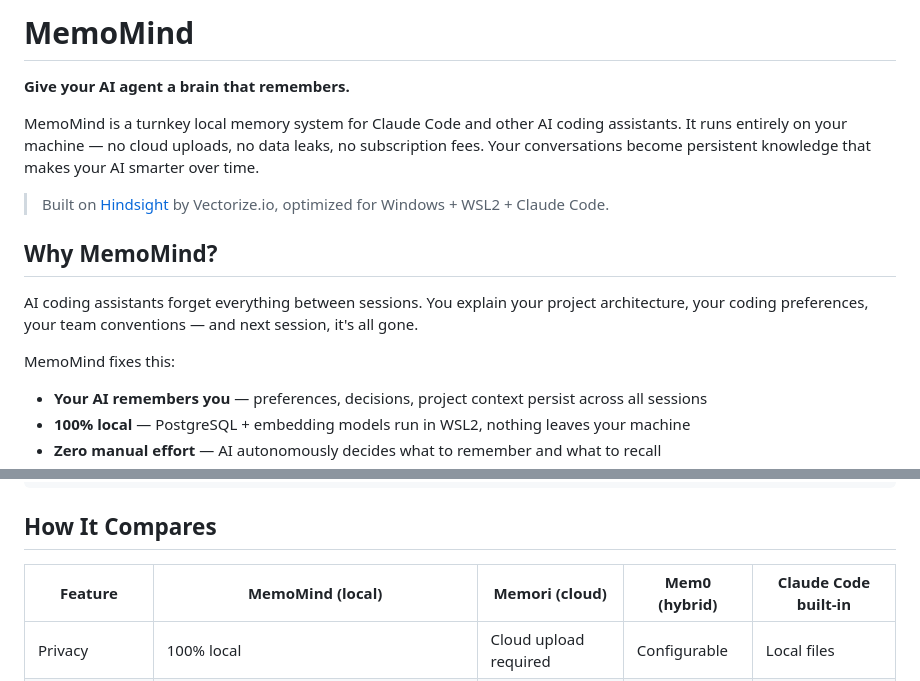
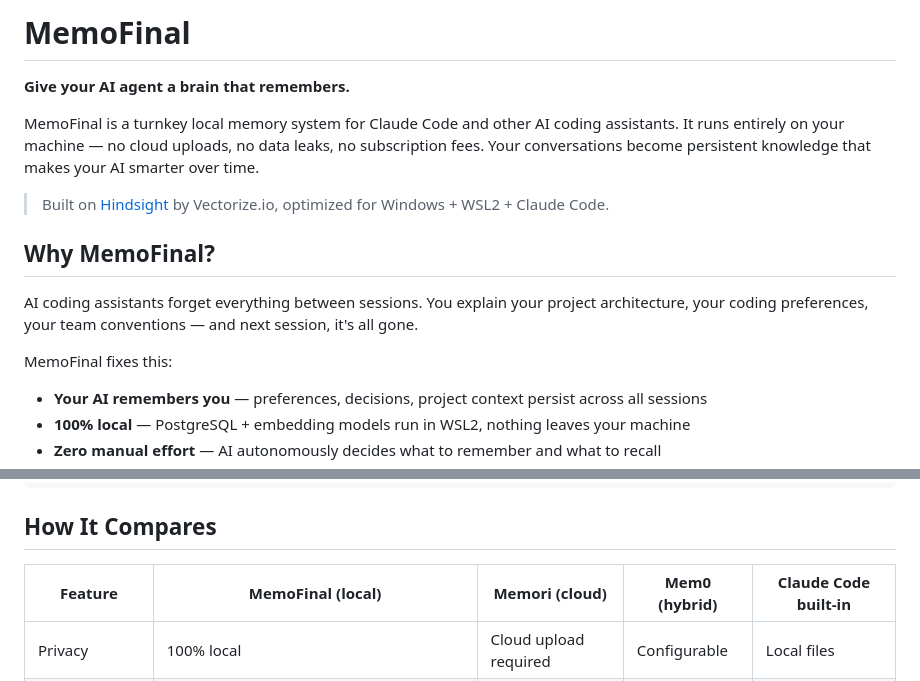
Before and after one commit to 24kchengYe/MemoMind, a Markdown page: README.md, 2 parts joined by grey strips. Drawn GitHub-style.

Commit message:
Rename to MemoFinal

```diff
--- a/README.md
+++ b/README.md
@@ -1,16 +1,16 @@
-# MemoMind
+# MemoFinal
 
 **Give your AI agent a brain that remembers.**
 
-MemoMind is a turnkey local memory system for Claude Code and other AI coding assistants. It runs entirely on your machine — no cloud uploads, no data leaks, no subscription fees. Your conversations become persistent knowledge that makes your AI smarter over time.
+MemoFinal is a turnkey local memory system for Claude Code and other AI coding assistants. It runs entirely on your machine — no cloud uploads, no data leaks, no subscription fees. Your conversations become persistent knowledge that makes your AI smarter over time.
 
 > Built on [Hindsight](https://github.com/vectorize-io/hindsight) by Vectorize.io, optimized for Windows + WSL2 + Claude Code.
 
-## Why MemoMind?
+## Why MemoFinal?
 
 AI coding assistants forget everything between sessions. You explain your project architecture, your coding preferences, your team conventions — and next session, it's all gone.
 
-MemoMind fixes this:
+MemoFinal fixes this:
 
 - **Your AI remembers you** — preferences, decisions, project context persist across all sessions
 - **100% local** — PostgreSQL + embedding models run in WSL2, nothing leaves your machine
@@ -184,7 +184,7 @@ export HF_ENDPOINT=https://hf-mirror.com
 
 ## How It Compares
 
-| Feature | MemoMind (local) | Memori (cloud) | Mem0 (hybrid) | Claude Code built-in |
+| Feature | MemoFinal (local) | Memori (cloud) | Mem0 (hybrid) | Claude Code built-in |
 |---------|-----------------|----------------|---------------|---------------------|
 | Privacy | 100% local | Cloud upload required | Configurable | Local files |
 | Memory type | Structured facts + knowledge graph | 8 categories | Flat facts | Markdown notes |
```
Also changed, not shown: other parts of README.md (+2 -2 lines).
